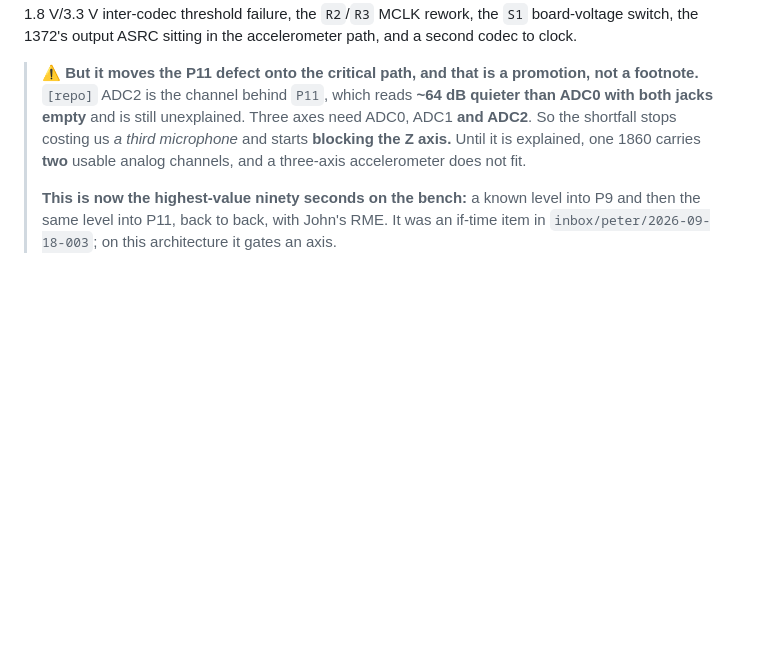
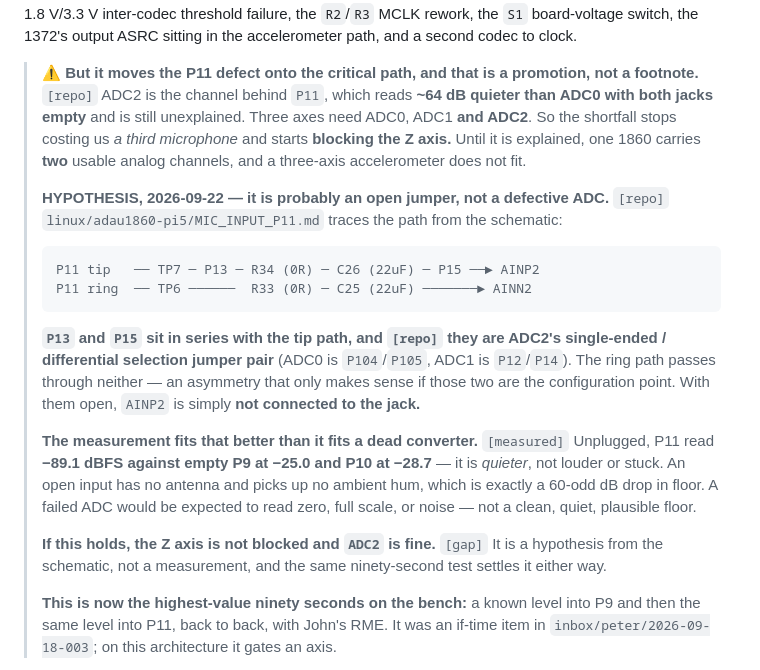
Before and after one commit to pb-aero/lima, a Markdown page: docs/two-adau1860-channel-allocation.md, the part around the change. Drawn GitHub-style; blank space fills up the shorter version.

Commit message:
[LIMA] P11's 64 dB shortfall is probably an OPEN JUMPER, not a dead ADC2 - which would unblock the Z axis
The later session promoted P11 from 'costs a mic' to 'blocks the Z axis',
because three accelerometer axes need ADC0, ADC1 AND ADC2. Tracing the schematic
path in MIC_INPUT_P11.md points at a much cheaper explanation.

The P11 TIP path runs through P13 and P15 - and those are ADC2's single-ended /
differential selection jumper pair (ADC0 = P104/P105, ADC1 = P12/P14). The RING
path passes through neither. That asymmetry only makes sense if those jumpers
ARE the configuration point, and with them open AINP2 is not connected to the
jack at all.

The measurement fits an open input better than a dead converter: unplugged, P11
read -89.1 dBFS against empty P9 at -25.0 and P10 at -28.7. It is QUIETER, not
louder or stuck. An unconnected input has no antenna and picks up no ambient
hum. A failed ADC would read zero, full scale, or noise - not a clean quiet
floor 64 dB below its neighbours.

Tagged [gap] - this is a hypothesis from the schematic, not a measurement. The
ninety-second tone test JULIETT already has as step B4c settles it either way,
and it now gates an axis rather than a spare mic.

Also relevant to the product: P11, P13 and P15 are EVB topology. A custom board
wires AINP2/AINN2 directly with no jumpers in the path, so even if the
hypothesis is wrong about the cause, the failure mode does not follow us.

````diff
--- a/docs/two-adau1860-channel-allocation.md
+++ b/docs/two-adau1860-channel-allocation.md
@@ -207,6 +207,28 @@ the 1372's output ASRC sitting in the accelerometer path, and a second codec to
 > costing us *a third microphone* and starts **blocking the Z axis.** Until it is explained, one 1860
 > carries **two** usable analog channels, and a three-axis accelerometer does not fit.
 >
+> **HYPOTHESIS, 2026-09-22 — it is probably an open jumper, not a defective ADC.** `[repo]`
+> `linux/adau1860-pi5/MIC_INPUT_P11.md` traces the path from the schematic:
+>
+> ```
+> P11 tip   ── TP7 ─ P13 ─ R34 (0R) ─ C26 (22uF) ─ P15 ──► AINP2
+> P11 ring  ── TP6 ──────  R33 (0R) ─ C25 (22uF) ───────► AINN2
+> ```
+>
+> **`P13` and `P15` sit in series with the tip path, and `[repo]` they are ADC2's single-ended /
+> differential selection jumper pair** (ADC0 is `P104`/`P105`, ADC1 is `P12`/`P14`). The ring path
+> passes through neither — an asymmetry that only makes sense if those two are the configuration
+> point. With them open, `AINP2` is simply **not connected to the jack.**
+>
+> **The measurement fits that better than it fits a dead converter.** `[measured]` Unplugged, P11 read
+> **−89.1 dBFS against empty P9 at −25.0 and P10 at −28.7** — it is *quieter*, not louder or stuck. An
+> open input has no antenna and picks up no ambient hum, which is exactly a 60-odd dB drop in floor. A
+> failed ADC would be expected to read zero, full scale, or noise — not a clean, quiet, plausible
+> floor.
+>
+> **If this holds, the Z axis is not blocked and `ADC2` is fine.** `[gap]` It is a hypothesis from the
+> schematic, not a measurement, and the same ninety-second test settles it either way.
+>
 > **This is now the highest-value ninety seconds on the bench:** a known level into P9 and then the
 > same level into P11, back to back, with John's RME. It was an if-time item in
 > `inbox/peter/2026-09-18-003`; on this architecture it gates an axis.
````
